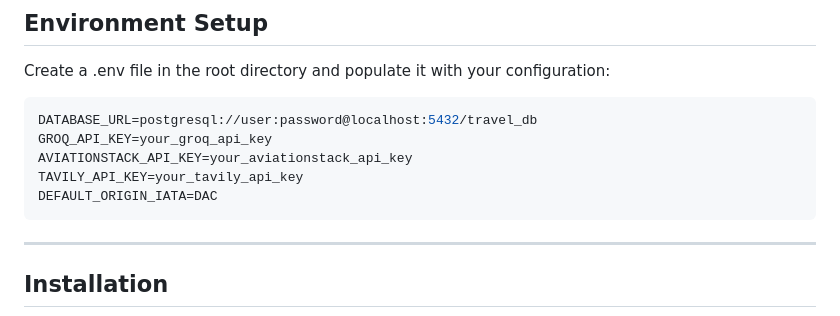
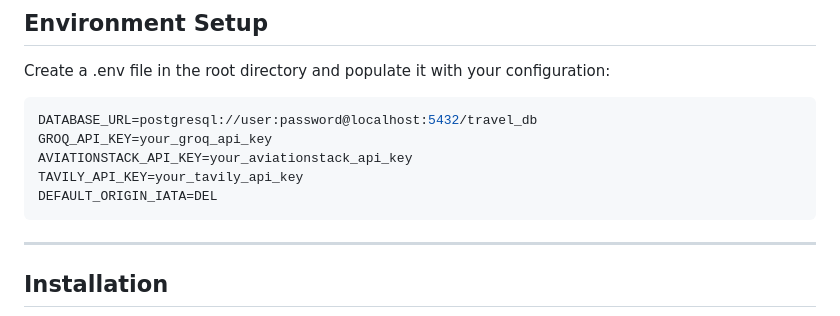
Before and after one commit to Yajat003/voyager-ai, a Markdown page: README.md, the part around the change. Rendered like a GitHub page.

````diff
--- a/README.md
+++ b/README.md
@@ -71,7 +71,7 @@ DATABASE_URL=postgresql://user:password@localhost:5432/travel_db
 GROQ_API_KEY=your_groq_api_key
 AVIATIONSTACK_API_KEY=your_aviationstack_api_key
 TAVILY_API_KEY=your_tavily_api_key
-DEFAULT_ORIGIN_IATA=DAC
+DEFAULT_ORIGIN_IATA=DEL
 ```
 ---
 
````
